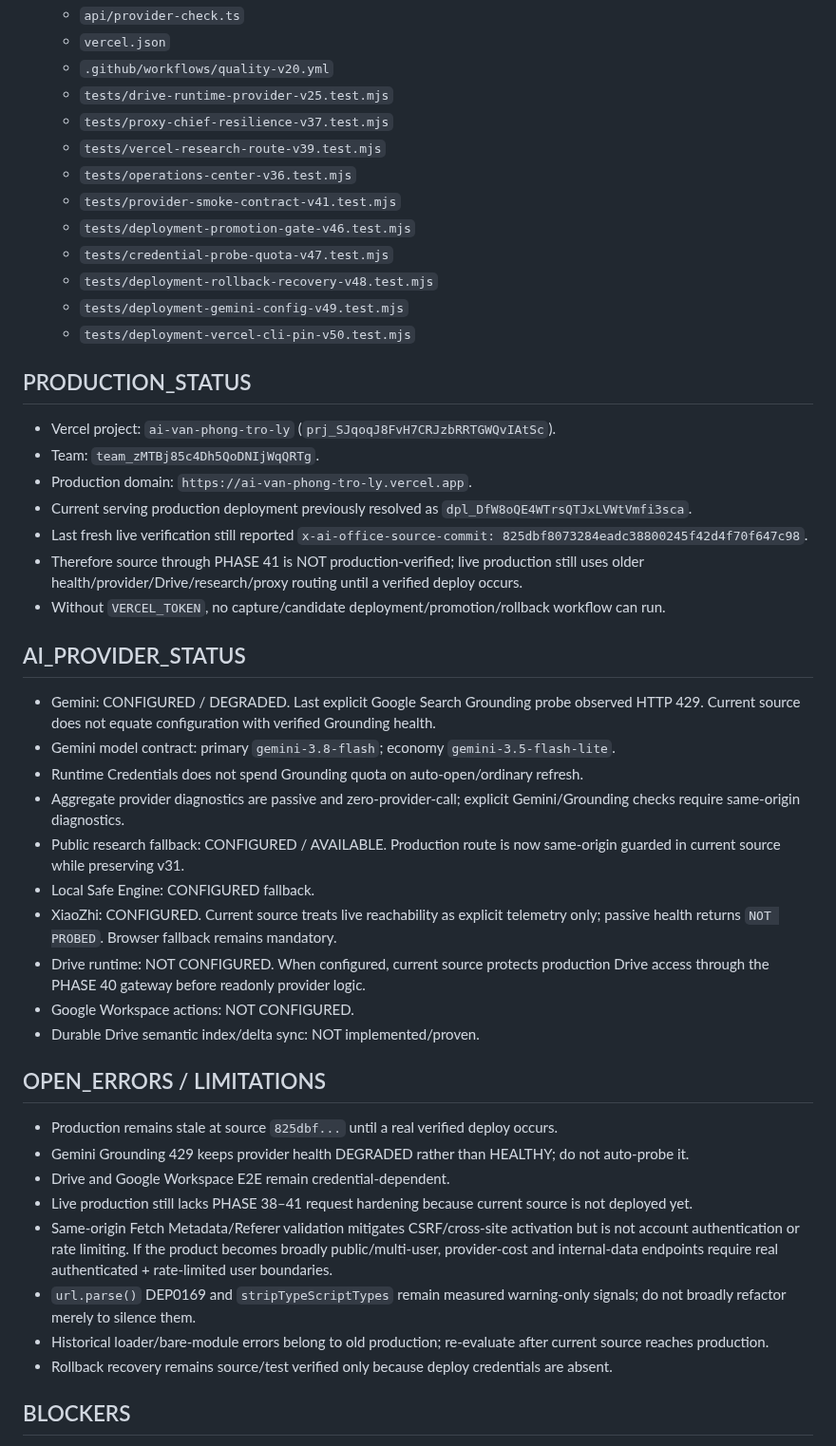
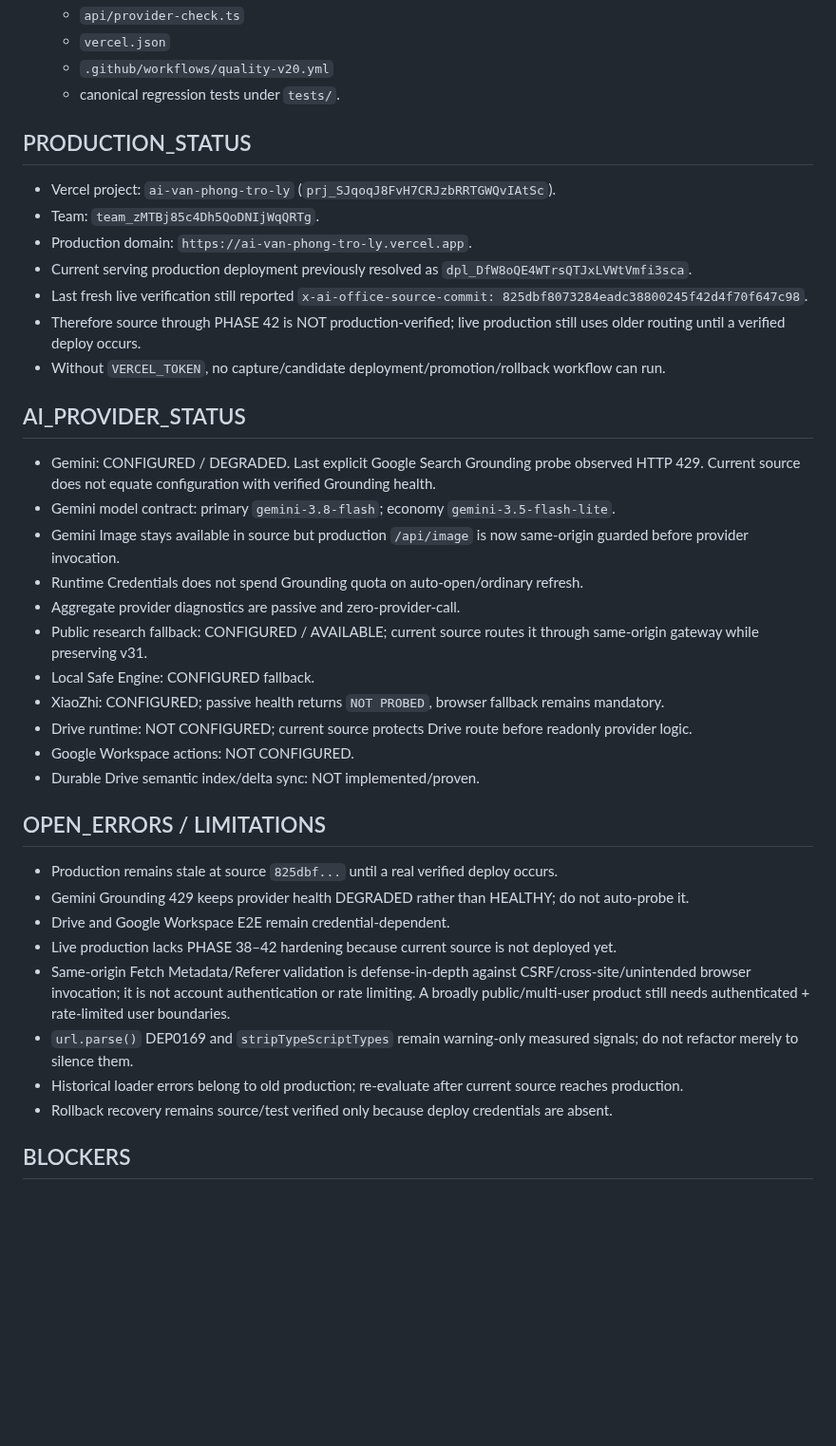
Before and after one commit to drngovothiennhan/A.I-V-n-Ph-ng-Tr-L-, a Markdown page: docs/AI_OFFICE_EXECUTION_STATE.md, the part around one of its changes. Shown at 95% size. Rendered like a GitHub page; blank space fills up the shorter version.

```diff
--- a/docs/AI_OFFICE_EXECUTION_STATE.md
+++ b/docs/AI_OFFICE_EXECUTION_STATE.md
@@ -81,16 +81,7 @@ Continue additive, production-safe hardening from the canonical orchestrator and
   - `api/provider-check.ts`
   - `vercel.json`
   - `.github/workflows/quality-v20.yml`
-  - `tests/drive-runtime-provider-v25.test.mjs`
-  - `tests/proxy-chief-resilience-v37.test.mjs`
-  - `tests/vercel-research-route-v39.test.mjs`
-  - `tests/operations-center-v36.test.mjs`
-  - `tests/provider-smoke-contract-v41.test.mjs`
-  - `tests/deployment-promotion-gate-v46.test.mjs`
-  - `tests/credential-probe-quota-v47.test.mjs`
-  - `tests/deployment-rollback-recovery-v48.test.mjs`
-  - `tests/deployment-gemini-config-v49.test.mjs`
-  - `tests/deployment-vercel-cli-pin-v50.test.mjs`
+  - canonical regression tests under `tests/`.
 
 ## PRODUCTION_STATUS
 - Vercel project: `ai-van-phong-tro-ly` (`prj_SJqoqJ8FvH7CRJzbRRTGWQvIAtSc`).
@@ -98,18 +89,19 @@ Continue additive, production-safe hardening from the canonical orchestrator and
 - Production domain: `https://ai-van-phong-tro-ly.vercel.app`.
 - Current serving production deployment previously resolved as `dpl_DfW8oQE4WTrsQTJxLVWtVmfi3sca`.
 - Last fresh live verification still reported `x-ai-office-source-commit: 825dbf8073284eadc38800245f42d4f70f647c98`.
-- Therefore source through PHASE 41 is NOT production-verified; live production still uses older health/provider/Drive/research/proxy routing until a verified deploy occurs.
+- Therefore source through PHASE 42 is NOT production-verified; live production still uses older routing until a verified deploy occurs.
 - Without `VERCEL_TOKEN`, no capture/candidate deployment/promotion/rollback workflow can run.
 
 ## AI_PROVIDER_STATUS
 - Gemini: CONFIGURED / DEGRADED. Last explicit Google Search Grounding probe observed HTTP 429. Current source does not equate configuration with verified Grounding health.
 - Gemini model contract: primary `gemini-3.8-flash`; economy `gemini-3.5-flash-lite`.
+- Gemini Image stays available in source but production `/api/image` is now same-origin guarded before provider invocation.
 - Runtime Credentials does not spend Grounding quota on auto-open/ordinary refresh.
-- Aggregate provider diagnostics are passive and zero-provider-call; explicit Gemini/Grounding checks require same-origin diagnostics.
-- Public research fallback: CONFIGURED / AVAILABLE. Production route is now same-origin guarded in current source while preserving v31.
+- Aggregate provider diagnostics are passive and zero-provider-call.
+- Public research fallback: CONFIGURED / AVAILABLE; current source routes it through same-origin gateway while preserving v31.
 - Local Safe Engine: CONFIGURED fallback.
-- XiaoZhi: CONFIGURED. Current source treats live reachability as explicit telemetry only; passive health returns `NOT PROBED`. Browser fallback remains mandatory.
-- Drive runtime: NOT CONFIGURED. When configured, current source protects production Drive access through the PHASE 40 gateway before readonly provider logic.
+- XiaoZhi: CONFIGURED; passive health returns `NOT PROBED`, browser fallback remains mandatory.
+- Drive runtime: NOT CONFIGURED; current source protects Drive route before readonly provider logic.
 - Google Workspace actions: NOT CONFIGURED.
 - Durable Drive semantic index/delta sync: NOT implemented/proven.
 
@@ -117,10 +109,10 @@ Continue additive, production-safe hardening from the canonical orchestrator and
 - Production remains stale at source `825dbf...` until a real verified deploy occurs.
 - Gemini Grounding 429 keeps provider health DEGRADED rather than HEALTHY; do not auto-probe it.
 - Drive and Google Workspace E2E remain credential-dependent.
-- Live production still lacks PHASE 38–41 request hardening because current source is not deployed yet.
-- Same-origin Fetch Metadata/Referer validation mitigates CSRF/cross-site activation but is not account authentication or rate limiting. If the product becomes broadly public/multi-user, provider-cost and internal-data endpoints require real authenticated + rate-limited user boundaries.
-- `url.parse()` DEP0169 and `stripTypeScriptTypes` remain measured warning-only signals; do not broadly refactor merely to silence them.
-- Historical loader/bare-module errors belong to old production; re-evaluate after current source reaches production.
+- Live production lacks PHASE 38–42 hardening because current source is not deployed yet.
+- Same-origin Fetch Metadata/Referer validation is defense-in-depth against CSRF/cross-site/unintended browser invocation; it is not account authentication or rate limiting. A broadly public/multi-user product still needs authenticated + rate-limited user boundaries.
+- `url.parse()` DEP0169 and `stripTypeScriptTypes` remain warning-only measured signals; do not refactor merely to silence them.
+- Historical loader errors belong to old production; re-evaluate after current source reaches production.
 - Rollback recovery remains source/test verified only because deploy credentials are absent.
 
 ## BLOCKERS
```
Also changed, not shown: other parts of docs/AI_OFFICE_EXECUTION_STATE.md (+39 -41 lines).
